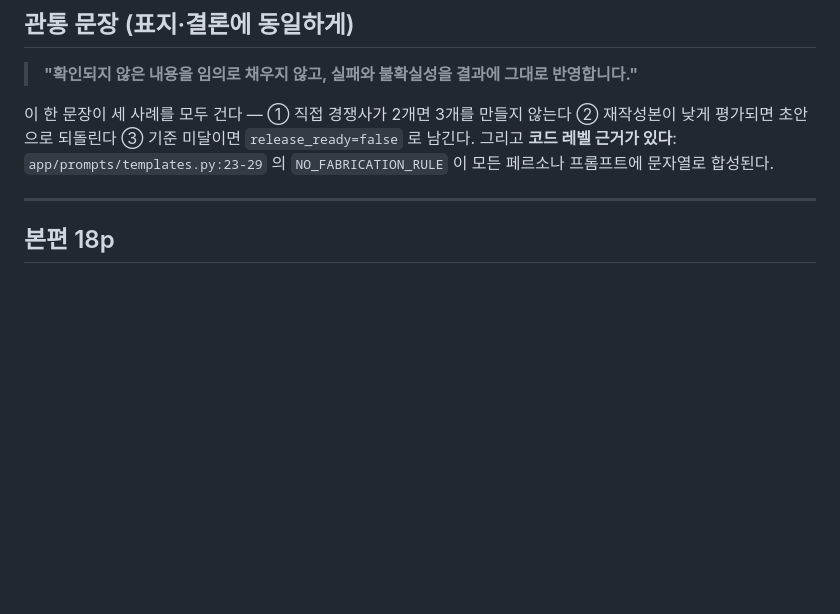
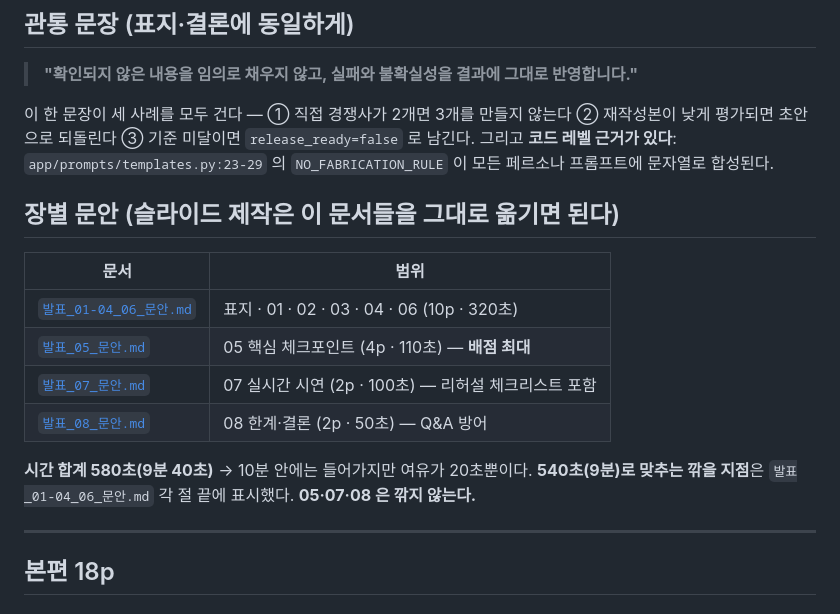
Before and after one commit to woojinwoojin/AI-Service-Planning-Multi-Agent, a Markdown page: docs/발표_슬라이드_구성.md, the part around the change. Drawn GitHub-style; blank space fills up the shorter version.

```diff
--- a/docs/발표_슬라이드_구성.md
+++ b/docs/발표_슬라이드_구성.md
@@ -18,6 +18,19 @@
 낮게 평가되면 초안으로 되돌린다 ③ 기준 미달이면 `release_ready=false` 로 남긴다.
 그리고 **코드 레벨 근거가 있다**: `app/prompts/templates.py:23-29` 의 `NO_FABRICATION_RULE`
 이 모든 페르소나 프롬프트에 문자열로 합성된다.
+
+## 장별 문안 (슬라이드 제작은 이 문서들을 그대로 옮기면 된다)
+
+| 문서 | 범위 |
+|---|---|
+| [`발표_01-04_06_문안.md`](발표_01-04_06_문안.md) | 표지 · 01 · 02 · 03 · 04 · 06 (10p · 320초) |
+| [`발표_05_문안.md`](발표_05_문안.md) | 05 핵심 체크포인트 (4p · 110초) — **배점 최대** |
+| [`발표_07_문안.md`](발표_07_문안.md) | 07 실시간 시연 (2p · 100초) — 리허설 체크리스트 포함 |
+| [`발표_08_문안.md`](발표_08_문안.md) | 08 한계·결론 (2p · 50초) — Q&A 방어 |
+
+**시간 합계 580초(9분 40초)** → 10분 안에는 들어가지만 여유가 20초뿐이다.
+**540초(9분)로 맞추는 깎을 지점**은 `발표_01-04_06_문안.md` 각 절 끝에 표시했다.
+**05·07·08 은 깎지 않는다.**
 
 ---
 
```
Also changed, not shown: docs/발표_01-04_06_문안.md (added, +280 -0 lines).
